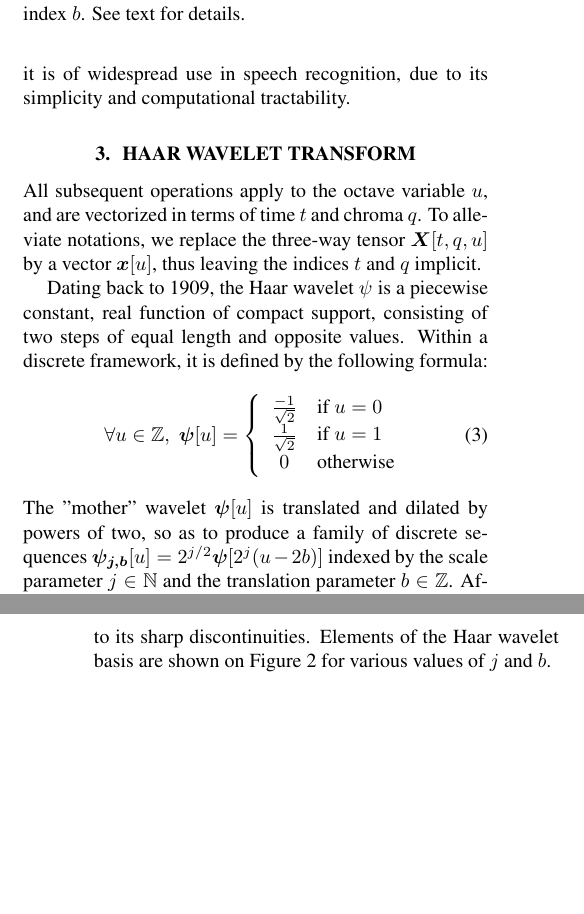
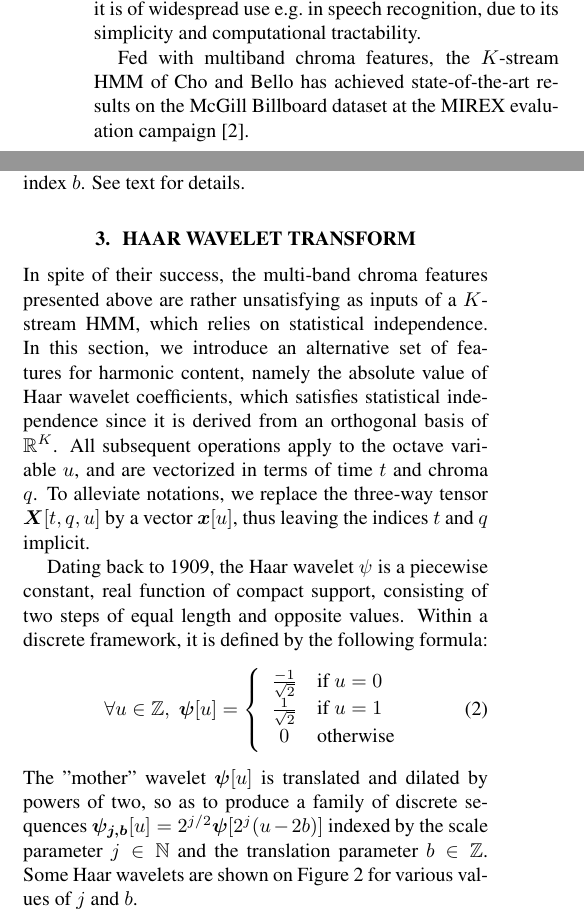
Before and after one commit to crm313/ISMIR2016, a LaTeX paper (WaveletScatteringISMIR2016.tex): two parts of the columns of pages 2 and 3 of 5 before the commit and two parts of the columns of page 2 of 5 after it, joined at a grey line, cut so that both start at the same text, the shorter picture padded with empty space. Compiled offline with pdfLaTeX.

Commit message:
write outdo of Section 2 + intro of Section 3

```diff
--- a/WaveletScatteringISMIR2016.tex
+++ b/WaveletScatteringISMIR2016.tex
@@ -245,10 +236,12 @@ However, by assuming synchronicity and statistical independence of the streams,
 the aggregation boils down to a geometric mean, thus with linear complexity in $K$.
 It must be noted that the geometric mean does not yield a true probability distribution, as
 it does not sum to one.
-Yet, it is of widespread use in speech recognition, due to its simplicity and computational
+Yet, it is of widespread use \eg in speech recognition, due to its simplicity and computational
 tractability.
 
-% TODO write a conclusion and transition towards next section
+Fed with multiband chroma features, the $K$-stream HMM of Cho and Bello
+has achieved state-of-the-art results on the McGill Billboard dataset at the
+MIREX evaluation campaign \cite{cho2013mirex}.
 
 %%%%%%%%%%%%%%%%%%%%%%%%%%%%%%%%%%%%%%%%%%%%%%%%%%
 \section{Haar Wavelet Transform}\label{sec:haar}
@@ -266,7 +259,11 @@ See text for details.
 \label{fig:haar-wavelets}
 }
 \end{figure}
-% TODO write an intro
+In spite of their success, the multi-band chroma features presented above are rather
+unsatisfying as inputs of a $K$-stream HMM, which relies on statistical independence.
+In this section, we introduce an alternative set of features for harmonic content, namely
+the absolute value of Haar wavelet coefficients, which satisfies statistical independence since
+it is derived from an orthogonal basis of $\mathbb{R}^K$.
 All subsequent operations apply to the octave variable $u$, and are vectorized in terms of time
 $t$ and chroma $q$. To alleviate notations, we replace the three-way tensor $\boldsymbol{X}[t, q, u]$
 by a vector $\boldsymbol{x}[u]$, thus leaving the indices $t$ and $q$ implicit.
@@ -287,6 +284,9 @@ The "mother" wavelet $\boldsymbol{\psi}[u]$ is translated and dilated by powers
 produce a family of discrete sequences
 $\boldsymbol{\psi_{j,b}}[u] = 2^{j/2} \boldsymbol{\psi}[2^j (u - 2b)]$
 indexed by the scale parameter $j \in \mathbb{N}$ and the translation parameter $b \in \mathbb{Z}$.
+Some Haar wavelets are shown on Figure \ref{fig:haar-wavelets}
+for various values of $j$ and $b$.
+
 After endowing them with the Euclidean inner product
 \begin{equation}
 \langle \boldsymbol{\psi_{j,b}} \vert \boldsymbol{\psi_{j^\prime,b^\prime}} \rangle
@@ -300,8 +300,6 @@ real sequences.
 Moreover, the Haar wavelet is the shortest function of compact support such that the family
 $\{\boldsymbol{\psi_{j,b}}\}_{j,b}$ satisfies this orthonormality property.
 On the flip side, it has a poor localization in the Fourier domain, owing to its sharp discontinuities.
-Elements of the Haar wavelet basis are shown on Figure \ref{fig:haar-wavelets}
-for various values of $j$ and $b$.
 
 It must be noted that, unlike the pseudo-continuous variables of time and frequency,
 the octave variable is intrinsically dicrete, and has no more than 8 coefficients in
```
Also changed, not shown: WaveletScatteringISMIR2016.pdf, WaveletScatteringISMIR2016.tex (13 more changed lines), 3 other files.
